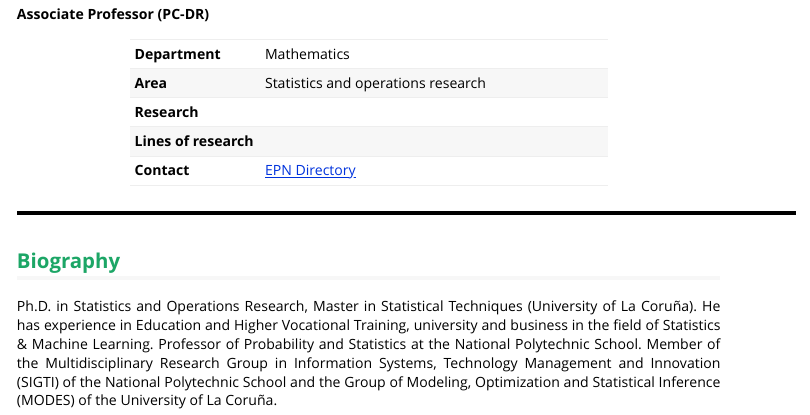
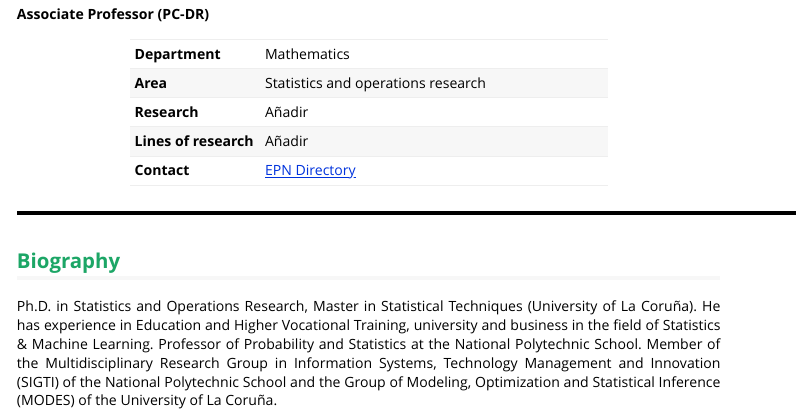
Before and after one commit to mflores72000/ILS, an R Markdown document (vignettes/Authors.Rmd): the page in a window 1100 px wide, from 750 px down. Rendered offline with R 4.5, knitr and Pandoc, with nearby package versions.

Commit message:
Actualizacion

```diff
--- a/vignettes/Authors.Rmd
+++ b/vignettes/Authors.Rmd
@@ -45,8 +45,8 @@ __Associate Professor (PC-DR)__
 |:------------|:----------------------------------|
 | __Department__  |    Mathematics|
 | __Area__        | Statistics and operations research      |
-|__Research__  |  |
-| __Lines of research__| |
+|__Research__  | Añadir |
+| __Lines of research__| Añadir |
 | __Contact__| <a href=https://math.epn.edu.ec/index.php/9-miembros/33-flores-sanchez-miguel-alfonso> EPN Directory </a> |
 
 $\rule{20.5cm}{0.1cm}$
```
